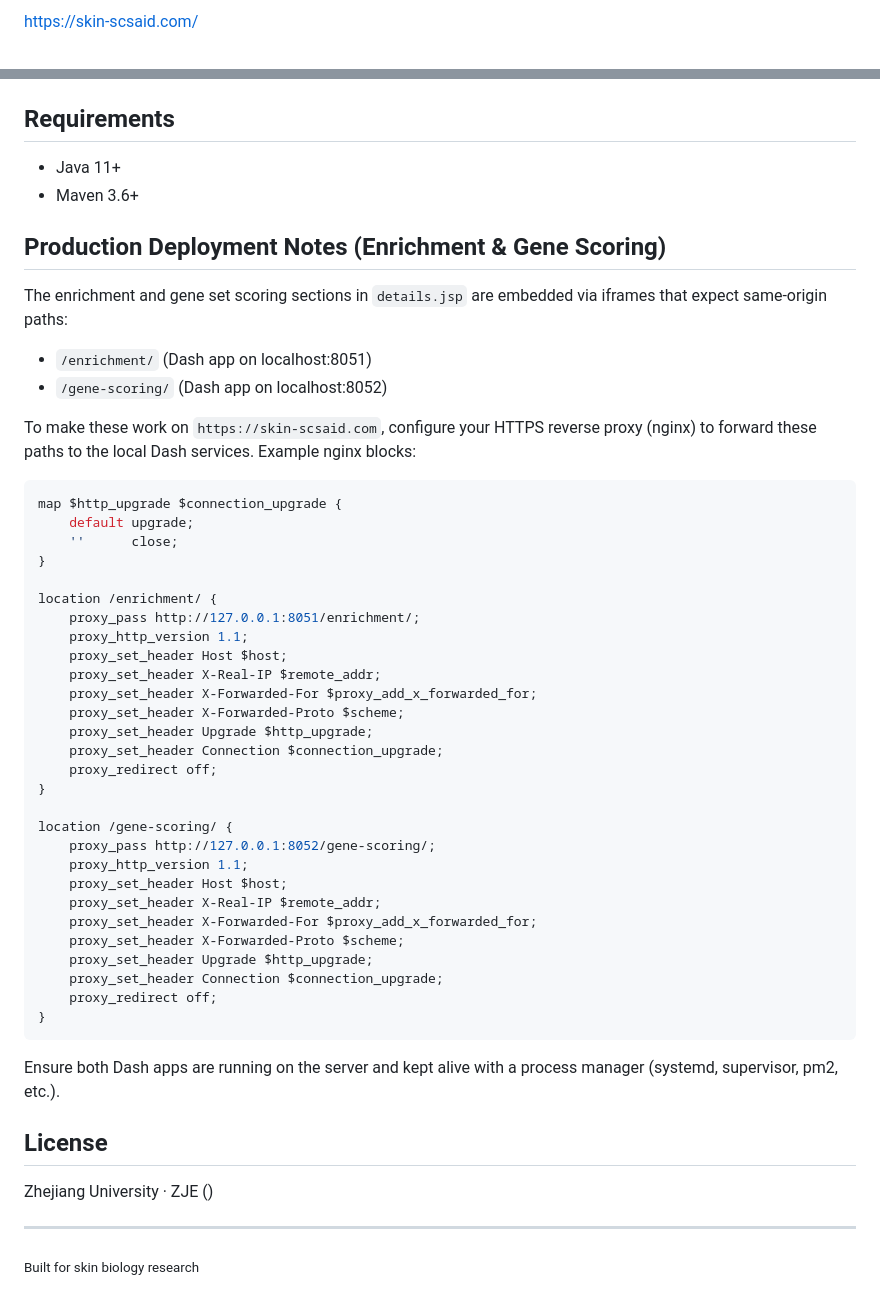
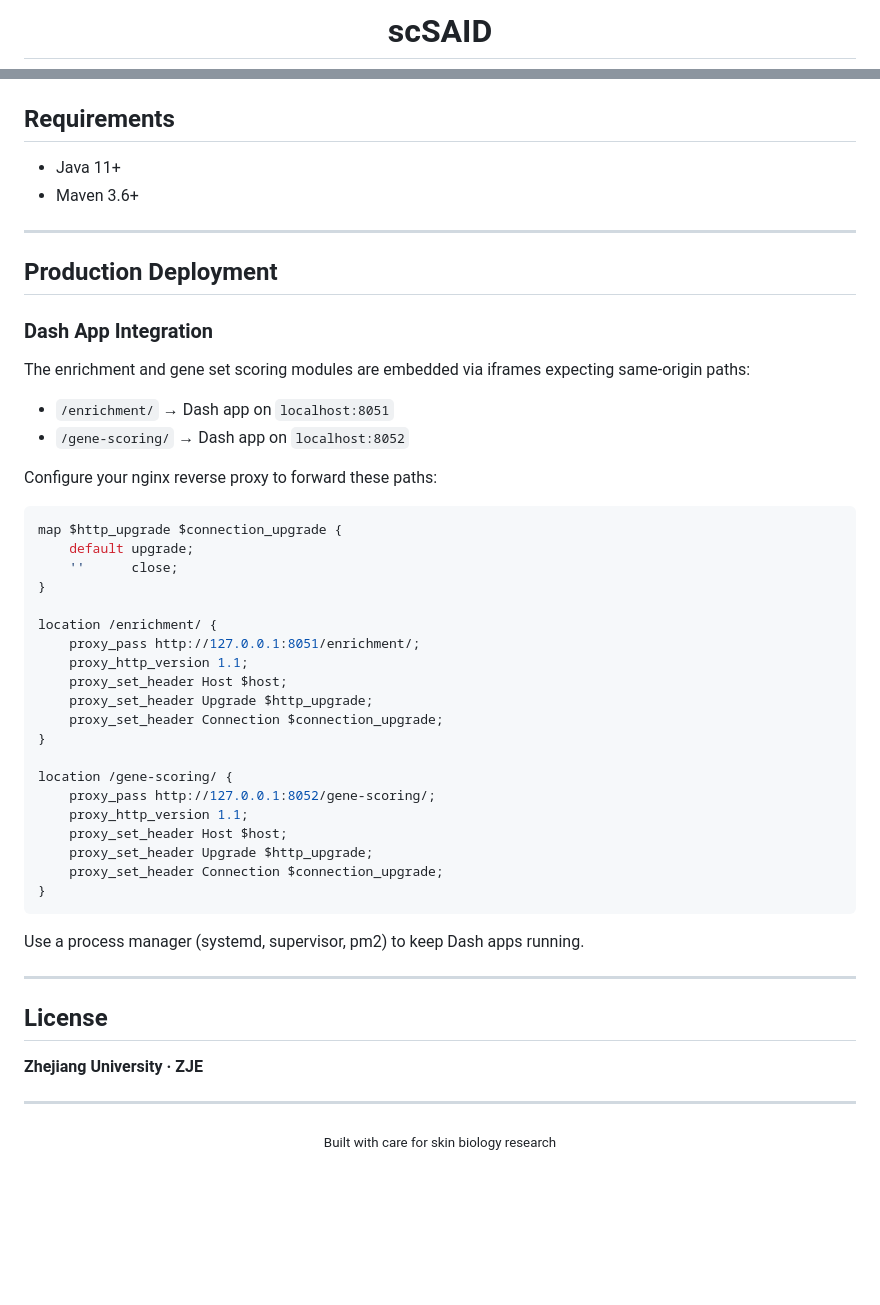
Before and after one commit to Dostoyevsky7/SkinDB_web, a Markdown page: README.md, 2 parts joined by grey strips. Rendered like a GitHub page; blank space fills up the shorter version.

````diff
--- a/README.md
+++ b/README.md
@@ -2,3 +4,3 @@
 
-https://skin-scsaid.com/
+<h1 align="center">scSAID</h1>
 
@@ -62,19 +109,21 @@ src/main/
 
 ## Requirements
 
--   Java 11+
--   Maven 3.6+
+- Java 11+
+- Maven 3.6+
 
-## Production Deployment Notes (Enrichment & Gene Scoring)
+---
 
-The enrichment and gene set scoring sections in `details.jsp` are embedded via iframes that expect
-same-origin paths:
+## Production Deployment
 
--   `/enrichment/` (Dash app on localhost:8051)
--   `/gene-scoring/` (Dash app on localhost:8052)
+### Dash App Integration
 
-To make these work on `https://skin-scsaid.com`, configure your HTTPS reverse proxy (nginx) to
-forward these paths to the local Dash services. Example nginx blocks:
+The enrichment and gene set scoring modules are embedded via iframes expecting same-origin paths:
+
+- `/enrichment/` → Dash app on `localhost:8051`
+- `/gene-scoring/` → Dash app on `localhost:8052`
+
+Configure your nginx reverse proxy to forward these paths:
 
 ```nginx
 map $http_upgrade $connection_upgrade {
@@ -86,38 +135,29 @@ location /enrichment/ {
     proxy_pass http://127.0.0.1:8051/enrichment/;
     proxy_http_version 1.1;
     proxy_set_header Host $host;
-    proxy_set_header X-Real-IP $remote_addr;
-    proxy_set_header X-Forwarded-For $proxy_add_x_forwarded_for;
-    proxy_set_header X-Forwarded-Proto $scheme;
     proxy_set_header Upgrade $http_upgrade;
     proxy_set_header Connection $connection_upgrade;
-    proxy_redirect off;
 }
 
 location /gene-scoring/ {
     proxy_pass http://127.0.0.1:8052/gene-scoring/;
     proxy_http_version 1.1;
     proxy_set_header Host $host;
-    proxy_set_header X-Real-IP $remote_addr;
-    proxy_set_header X-Forwarded-For $proxy_add_x_forwarded_for;
-    proxy_set_header X-Forwarded-Proto $scheme;
     proxy_set_header Upgrade $http_upgrade;
     proxy_set_header Connection $connection_upgrade;
-    proxy_redirect off;
 }
 ```
 
-Ensure both Dash apps are running on the server and kept alive with a process manager (systemd,
-supervisor, pm2, etc.).
+Use a process manager (systemd, supervisor, pm2) to keep Dash apps running.
+
+---
 
 ## License
 
-Zhejiang University · ZJE ()
+**Zhejiang University · ZJE**
 
-------------------------------------------------------------------------
+---
 
 <p align="center">
-
-<sub>Built for skin biology research</sub>
-
+  <sub>Built with care for skin biology research</sub>
 </p>
````
Also changed, not shown: other parts of README.md (+72 -25 lines).
